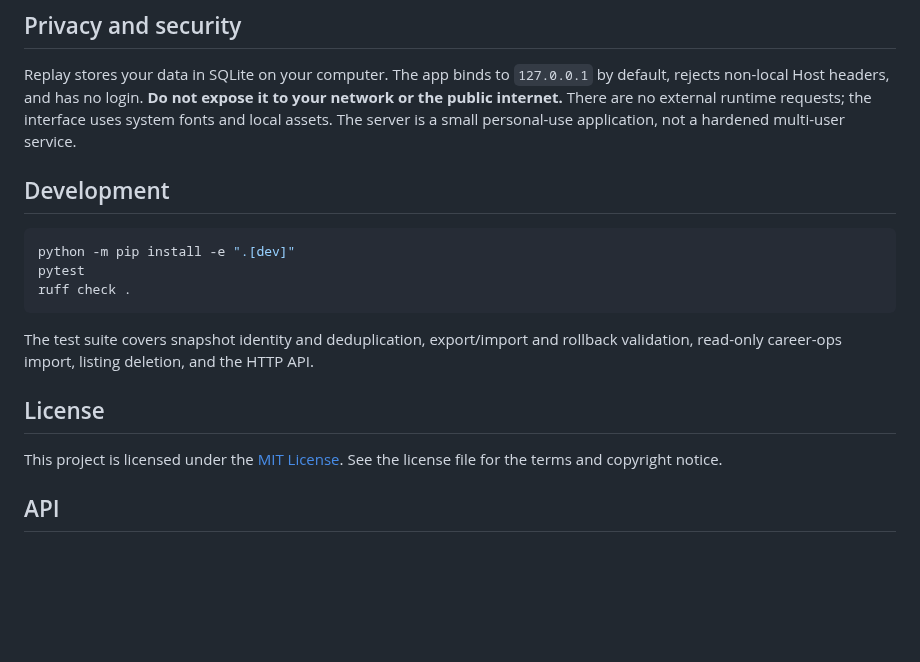
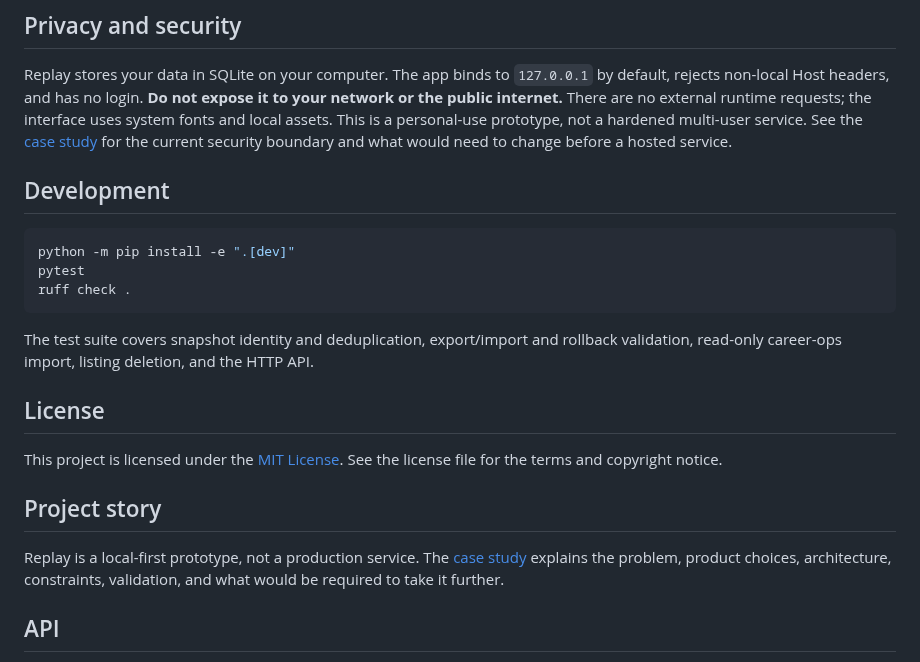
Before and after one commit to MNB4556/job-search-replay, a Markdown page: README.md, the part around one of its changes. Rendered like a GitHub page; blank space fills up the shorter version.

```diff
--- a/README.md
+++ b/README.md
@@ -85,8 +100,9 @@ Replay stores your data in SQLite on your computer. The app binds to
 `127.0.0.1` by default, rejects non-local Host headers, and has no login.
 **Do not expose it to your network or the public internet.** There are no
 external runtime requests; the interface uses system fonts and local assets.
-The server is a small personal-use application, not a hardened multi-user
-service.
+This is a personal-use prototype, not a hardened multi-user service. See the
+[case study](docs/CASE_STUDY.md#privacy-boundary) for the current security
+boundary and what would need to change before a hosted service.
 
 ## Development
 
@@ -104,6 +120,13 @@ HTTP API.
 
 This project is licensed under the [MIT License](./LICENSE). See the license
 file for the terms and copyright notice.
+
+## Project story
+
+Replay is a local-first prototype, not a production service. The
+[case study](docs/CASE_STUDY.md) explains the problem, product choices,
+architecture, constraints, validation, and what would be required to take it
+further.
 
 ## API
 
```
Also changed, not shown: other parts of README.md (+20 -5 lines), docs/CASE_STUDY.md (added, +94 -0 lines), docs/replay-dashboard.png (added), 4 other files.
